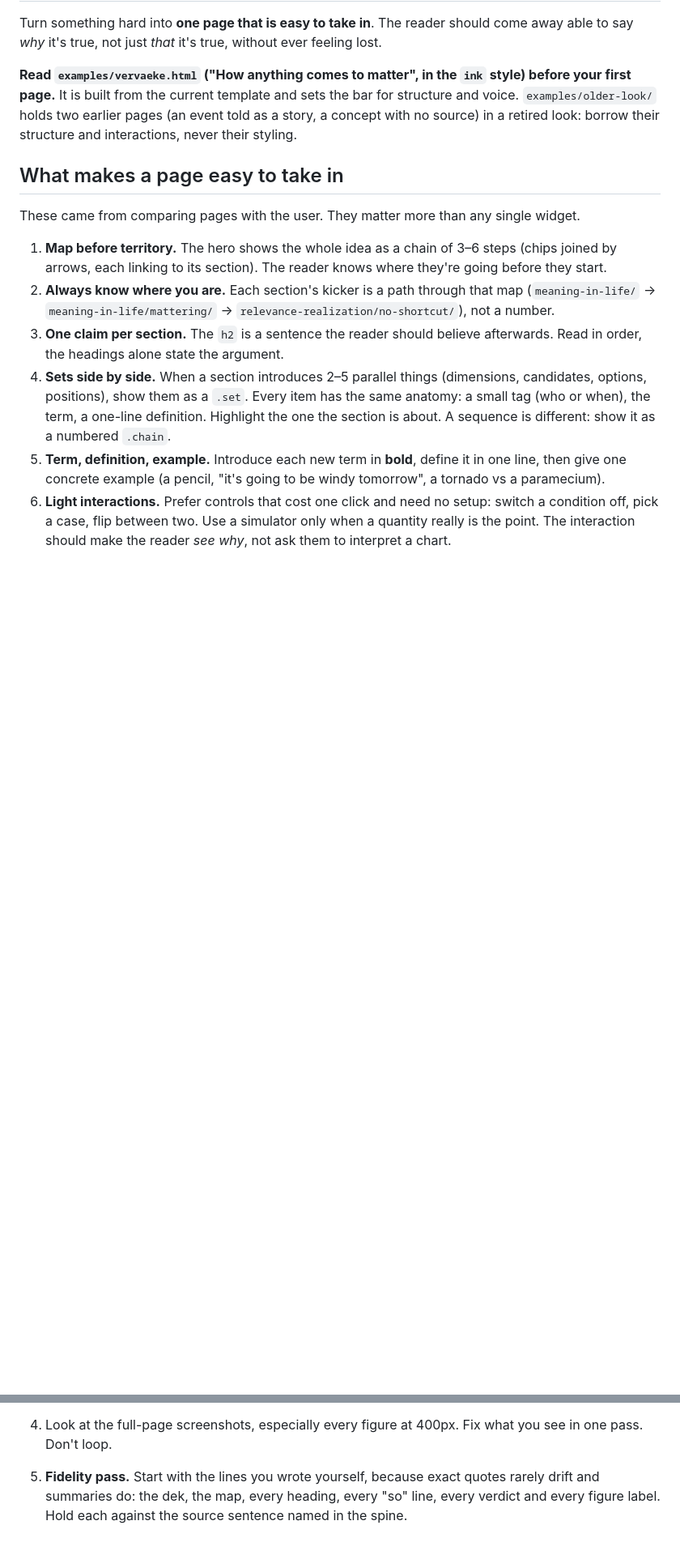
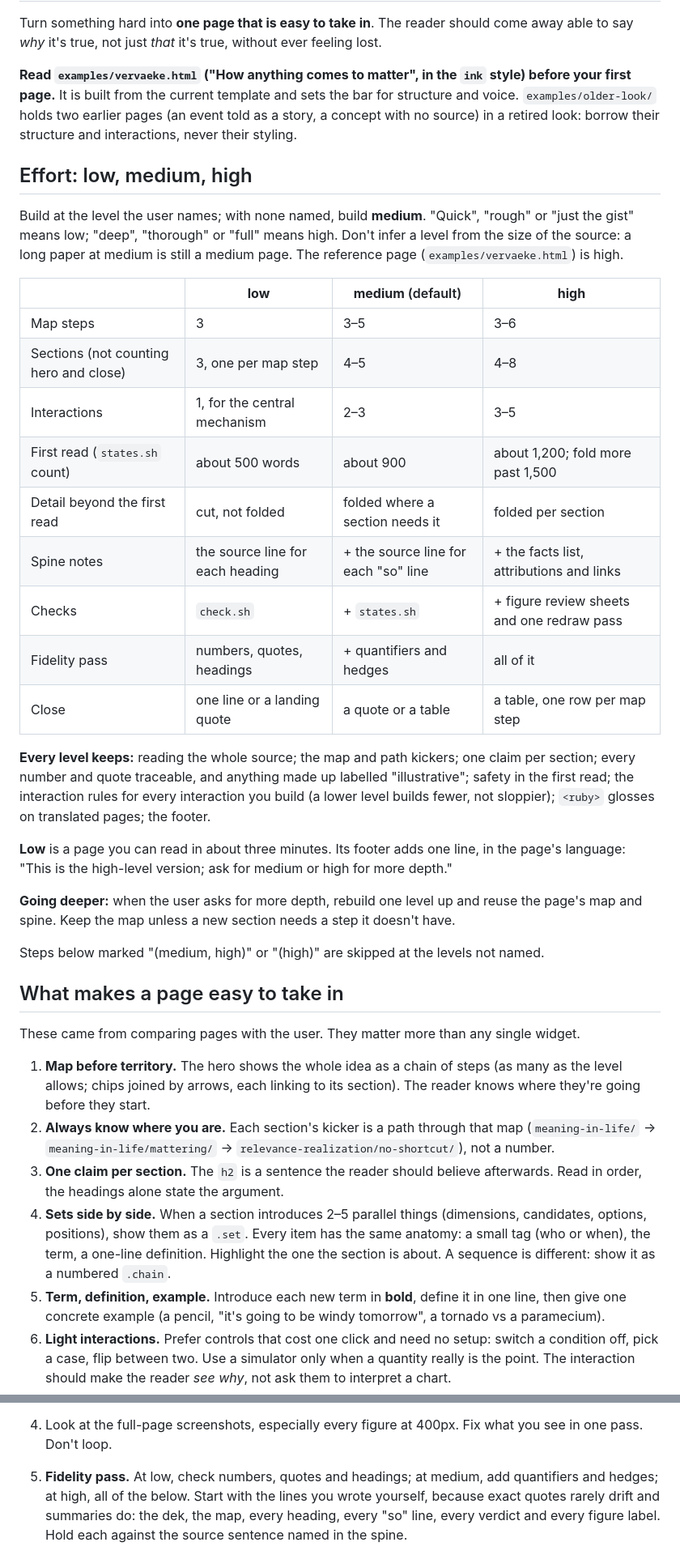
Before and after one commit to funclosure/mindsizer, a Markdown page: skills/mindsizer/SKILL.md, 2 parts joined by grey strips. Shown at 81% size. Drawn GitHub-style; blank space fills up the shorter version.

```diff
--- a/skills/mindsizer/SKILL.md
+++ b/skills/mindsizer/SKILL.md
@@ -23,12 +25,44 @@ your first page.** It is built from the current template and sets the bar for st
 voice. `examples/older-look/` holds two earlier pages (an event told as a story, a concept with
 no source) in a retired look: borrow their structure and interactions, never their styling.
 
+## Effort: low, medium, high
+
+Build at the level the user names; with none named, build **medium**. "Quick", "rough" or
+"just the gist" means low; "deep", "thorough" or "full" means high. Don't infer a level from
+the size of the source: a long paper at medium is still a medium page. The reference page
+(`examples/vervaeke.html`) is high.
+
+| | **low** | **medium** (default) | **high** |
+|---|---|---|---|
+| Map steps | 3 | 3–5 | 3–6 |
+| Sections (not counting hero and close) | 3, one per map step | 4–5 | 4–8 |
+| Interactions | 1, for the central mechanism | 2–3 | 3–5 |
+| First read (`states.sh` count) | about 500 words | about 900 | about 1,200; fold more past 1,500 |
+| Detail beyond the first read | cut, not folded | folded where a section needs it | folded per section |
+| Spine notes | the source line for each heading | + the source line for each "so" line | + the facts list, attributions and links |
+| Checks | `check.sh` | + `states.sh` | + figure review sheets and one redraw pass |
+| Fidelity pass | numbers, quotes, headings | + quantifiers and hedges | all of it |
+| Close | one line or a landing quote | a quote or a table | a table, one row per map step |
+
+**Every level keeps:** reading the whole source; the map and path kickers; one claim per
+section; every number and quote traceable, and anything made up labelled "illustrative";
+safety in the first read; the interaction rules for every interaction you build (a lower
+level builds fewer, not sloppier); `<ruby>` glosses on translated pages; the footer.
+
+**Low** is a page you can read in about three minutes. Its footer adds one line, in the page's
+language: "This is the high-level version; ask for medium or high for more depth."
+
+**Going deeper:** when the user asks for more depth, rebuild one level up and reuse the
+page's map and spine. Keep the map unless a new section needs a step it doesn't have.
+
+Steps below marked "(medium, high)" or "(high)" are skipped at the levels not named.
+
 ## What makes a page easy to take in
 
 These came from comparing pages with the user. They matter more than any single widget.
 
-1. **Map before territory.** The hero shows the whole idea as a chain of 3–6 steps (chips
-   joined by arrows, each linking to its section). The reader knows where they're going before
+1. **Map before territory.** The hero shows the whole idea as a chain of steps (as many as the level allows;
+   chips joined by arrows, each linking to its section). The reader knows where they're going before
    they start.
 2. **Always know where you are.** Each section's kicker is a path through that map
    (`meaning-in-life/` → `meaning-in-life/mattering/` → `relevance-realization/no-shortcut/`),
@@ -215,7 +258,9 @@ worship will eat you alive" is an invented claim, even though every quote on the
    Then rerun `states.sh` once on the redrawn figures.
 4. Look at the full-page screenshots, especially every figure at 400px. Fix what you see in
    one pass. Don't loop.
-5. **Fidelity pass.** Start with the lines you wrote yourself, because exact quotes rarely drift
+5. **Fidelity pass.** At low, check numbers, quotes and headings; at medium, add quantifiers
+   and hedges; at high, all of the below. Start with the lines you wrote yourself, because exact quotes
+   rarely drift
    and summaries do: the dek, the map, every heading, every "so" line, every verdict and every
    figure label. Hold each against the source sentence named in the spine.
    - Every number and quote is in the source, or labelled illustrative.
```
Also changed, not shown: other parts of skills/mindsizer/SKILL.md (+28 -17 lines), README.md (+5 -0 lines), 1 other file.
